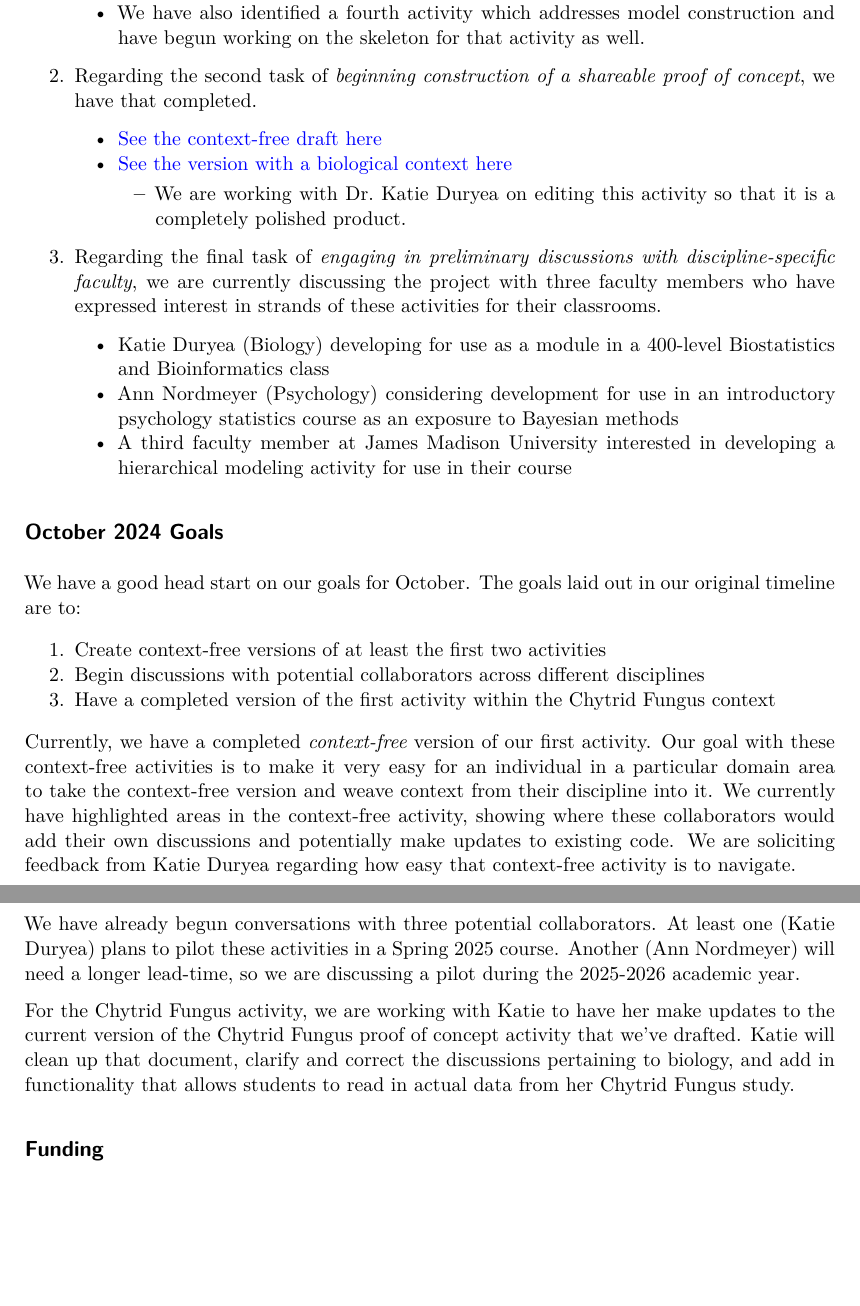
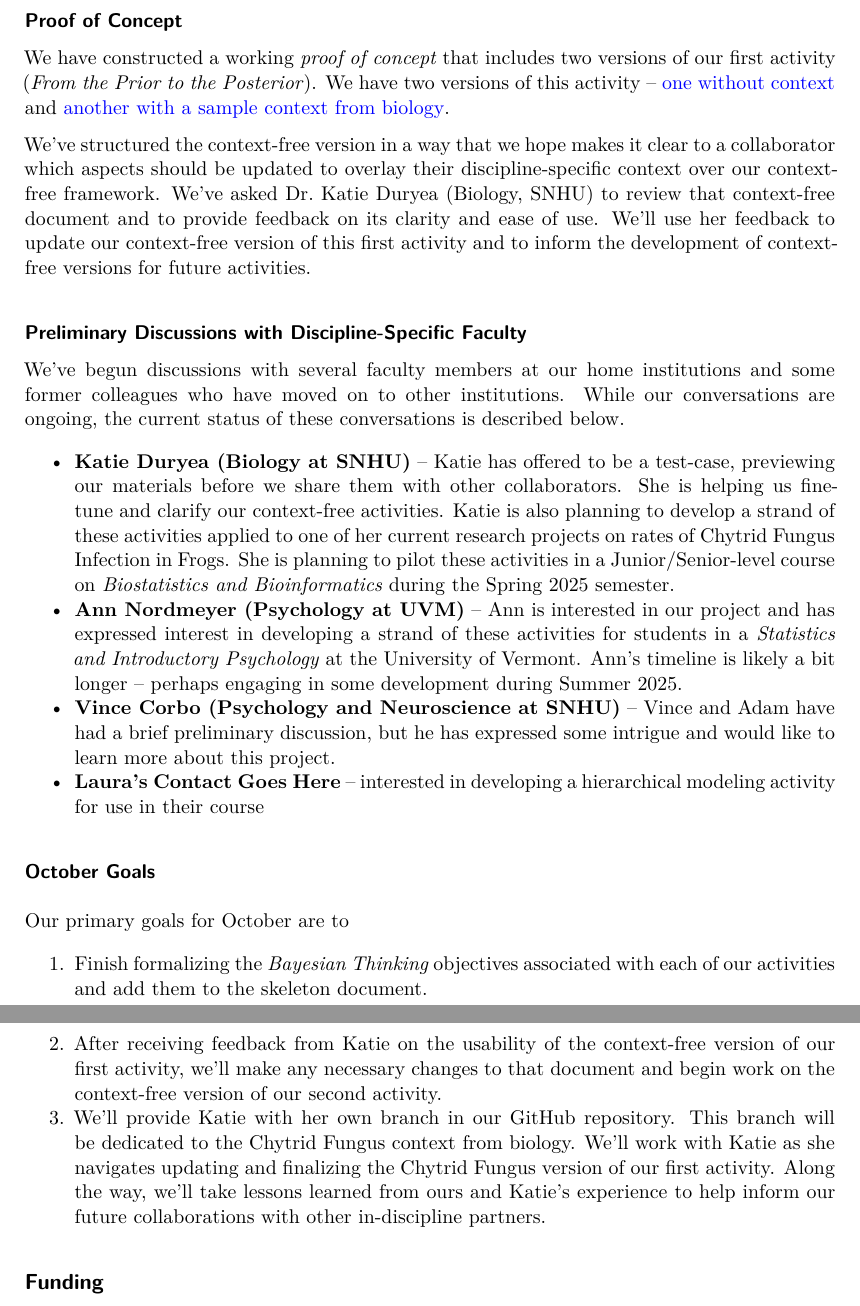
Before and after one commit to agmath/IntroductoryBayesInContext, a Quarto document (OctoberProgressReport.qmd): two parts of pages 2 and 3 of 3, joined at a grey line, cut at the place of the change, the shorter picture padded with empty space. The pictures show the output file OctoberProgressReport.pdf that the author committed with the source.

Commit message:
Improved Progress Report

```diff
--- a/OctoberProgressReport.qmd
+++ b/OctoberProgressReport.qmd
@@ -32,26 +26,31 @@ We are pleased to report that we are "on-track" with all of these items.
-    + We have also identified a fourth activity which addresses model construction and have begun working on the skeleton for that activity as well.
-2. Regarding the second task of *beginning construction of a shareable proof of concept*, we have that completed.
-    + [See the context-free draft here](https://agmath.github.io/Bayes-BATS-tier2/ContextFreeActivity1.html)
-    + [See the version with a biological context here](https://agmath.github.io/Bayes-BATS-tier2/act1_bio_chytrid.html)
-      + We are working with Dr. Katie Duryea on editing this activity so that it is a completely polished product.
-3. Regarding the final task of *engaging in preliminary discussions with discipline-specific faculty*, we are currently discussing the project with three faculty members who have expressed interest in strands of these activities for their classrooms.
-    + Katie Duryea (Biology) developing for use as a module in a 400-level Biostatistics and Bioinformatics class
-    + Ann Nordmeyer (Psychology) considering development for use in an introductory psychology statistics course as an exposure to Bayesian methods
-    + A third faculty member at James Madison University interested in developing a hierarchical modeling activity for use in their course
+#### Activity Skeletons
 
-## October 2024 Goals
+We have constructed outlines for each of the three activities that we had initially envisioned. We've also begun thinking about a fourth activity (addressing modeling) as a result of some of our discussions with potential collaborators.
 
-We have a good head start on our goals for October. The goals laid out in our original timeline are to:
+You can [see the progress we've made on these outlines here](https://agmath.github.io/Bayes-BATS-tier2/ContextFreeOverview.html). Aside from developing an outline for the new fourth activity, the only aspect of this goal we still need to complete is to formalize the Bayesian Thinking objectives associated with each activity.
 
-1. Create context-free versions of at least the first two activities
-2. Begin discussions with potential collaborators across different disciplines
-3. Have a completed version of the first activity within the Chytrid Fungus context
+#### Proof of Concept
 
-Currently, we have a completed *context-free* version of our first activity. Our goal with these context-free activities is to make it very easy for an individual in a particular domain area to take the context-free version and weave context from their discipline into it. We currently have highlighted areas in the context-free activity, showing where these collaborators would add their own discussions and potentially make updates to existing code. We are soliciting feedback from Katie Duryea regarding how easy that context-free activity is to navigate.
+We have constructed a working *proof of concept* that includes two versions of our first activity (*From the Prior to the Posterior*). We have two versions of this activity -- [one without context](https://agmath.github.io/Bayes-BATS-tier2/ContextFreeActivity1.html) and [another with a sample context from biology](https://agmath.github.io/Bayes-BATS-tier2/act1_bio_chytrid.html).
 
-We have already begun conversations with three potential collaborators. At least one (Katie Duryea) plans to pilot these activities in a Spring 2025 course. Another (Ann Nordmeyer) will need a longer lead-time, so we are discussing a pilot during the 2025-2026 academic year.
+We've structured the context-free version in a way that we hope makes it clear to a collaborator which aspects should be updated to overlay their discipline-specific context over our context-free framework. We've asked Dr. Katie Duryea (Biology, SNHU) to review that context-free document and to provide feedback on its clarity and ease of use. We'll use her feedback to update our context-free version of this first activity and to inform the development of context-free versions for future activities.
 
-For the Chytrid Fungus activity, we are working with Katie to have her make updates to the current version of the Chytrid Fungus proof of concept activity that we've drafted. Katie will clean up that document, clarify and correct the discussions pertaining to biology, and add in functionality that allows students to read in actual data from her Chytrid Fungus study.
+#### Preliminary Discussions with Discipline-Specific Faculty
+
+We've begun discussions with several faculty members at our home institutions and some former colleagues who have moved on to other institutions. While our conversations are ongoing, the current status of these conversations is described below.
+
++ **Katie Duryea (Biology at SNHU)** -- Katie has offered to be a test-case, previewing our materials before we share them with other collaborators. She is helping us fine-tune and clarify our context-free activities. Katie is also planning to develop a strand of these activities applied to one of her current research projects on rates of Chytrid Fungus Infection in Frogs. She is planning to pilot these activities in a Junior/Senior-level course on *Biostatistics and Bioinformatics* during the Spring 2025 semester.
++ **Ann Nordmeyer (Psychology at UVM)** -- Ann is interested in our project and has expressed interest in developing a strand of these activities for students in a *Statistics and Introductory Psychology* at the University of Vermont. Ann's timeline is likely a bit longer -- perhaps engaging in some development during Summer 2025.
++ **Vince Corbo (Psychology and Neuroscience at SNHU)** -- Vince and Adam have had a brief preliminary discussion, but he has expressed some intrigue and would like to learn more about this project.
++ **Laura's Contact Goes Here** -- interested in developing a hierarchical modeling activity for use in their course
+
+### October Goals
+
+Our primary goals for October are to
+
+1. Finish formalizing the *Bayesian Thinking* objectives associated with each of our activities and add them to the skeleton document.
+2. After receiving feedback from Katie on the usability of the context-free version of our first activity, we'll make any necessary changes to that document and begin work on the context-free version of our second activity.
+3. We'll provide Katie with her own branch in our GitHub repository. This branch will be dedicated to the Chytrid Fungus context from biology. We'll work with Katie as she navigates updating and finalizing the Chytrid Fungus version of our first activity. Along the way, we'll take lessons learned from ours and Katie's experience to help inform our future collaborations with other in-discipline partners.
 
 ## Funding
 
```
Also changed, not shown: OctoberProgressReport.pdf, OctoberProgressReport.qmd (18 more changed lines).
